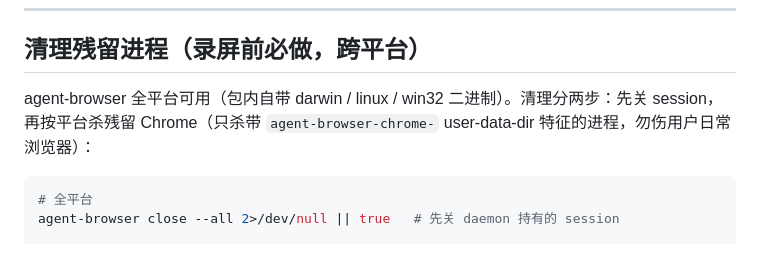
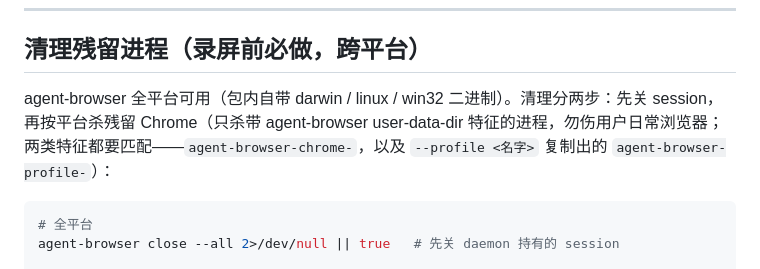
Before and after one commit to wuzeru/tple-skill, a Markdown page: reference.md, the part around the change. Rendered like a GitHub page.

Commit message:
docs: 清理章节引言同步两类 user-data-dir 特征（处理 Copilot review 意见）
引言原先只提 agent-browser-chrome-，与下方新增的双特征清理命令不一致。

Co-Authored-By: Claude Fable 5 <noreply@anthropic.com>

````diff
--- a/reference.md
+++ b/reference.md
@@ -72,7 +72,7 @@ status 仅用：`PASS` | `FAIL` | `BLOCKED`（调研模式另允许 `OBSERVE`，
 
 ## 清理残留进程（录屏前必做，跨平台）
 
-agent-browser 全平台可用（包内自带 darwin / linux / win32 二进制）。清理分两步：先关 session，再按平台杀残留 Chrome（只杀带 `agent-browser-chrome-` user-data-dir 特征的进程，勿伤用户日常浏览器）：
+agent-browser 全平台可用（包内自带 darwin / linux / win32 二进制）。清理分两步：先关 session，再按平台杀残留 Chrome（只杀带 agent-browser user-data-dir 特征的进程，勿伤用户日常浏览器；两类特征都要匹配——`agent-browser-chrome-`，以及 `--profile <名字>` 复制出的 `agent-browser-profile-`）：
 
 ```bash
 # 全平台
````
